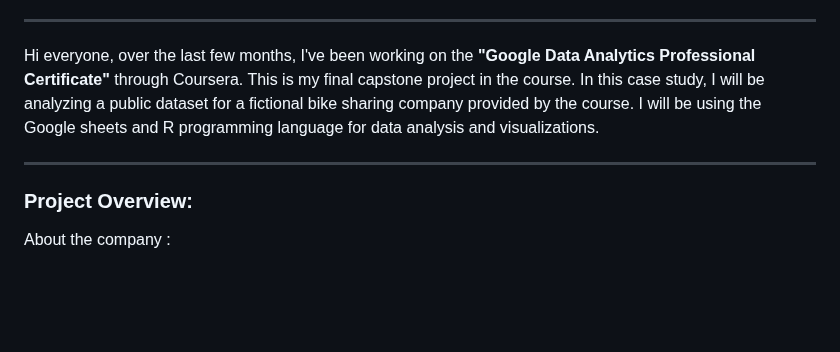
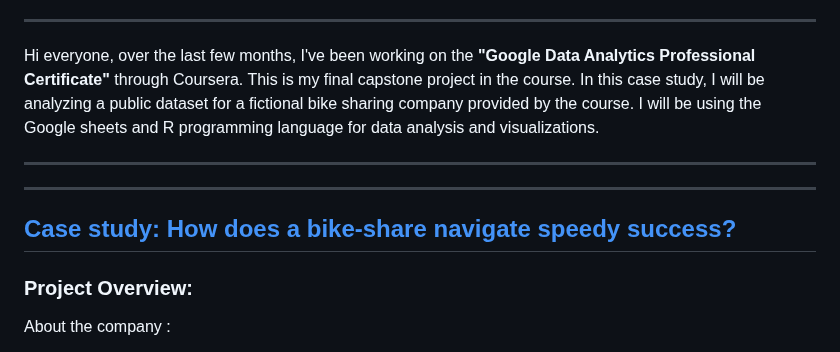
Before and after one commit to Hardik-Malaviya/Cyclistic_Bike_Share_2020_Q1, a Markdown page: README.md, the part around the change. Drawn GitHub-style; blank space fills up the shorter version.

```diff
--- a/README.md
+++ b/README.md
@@ -14,6 +14,10 @@
 ---
 Hi everyone, over the last few months, I've been working on the **"Google Data Analytics Professional Certificate"** through Coursera. This is my final capstone project in the course. In this case study, I will be analyzing a public dataset for a fictional bike sharing company provided by the course. I will be using the Google sheets and R programming language for data analysis and visualizations.
 
+---
+
+---
+[Case study: How does a bike-share navigate speedy success?]()
 ---
 ### Project Overview:
 
```
